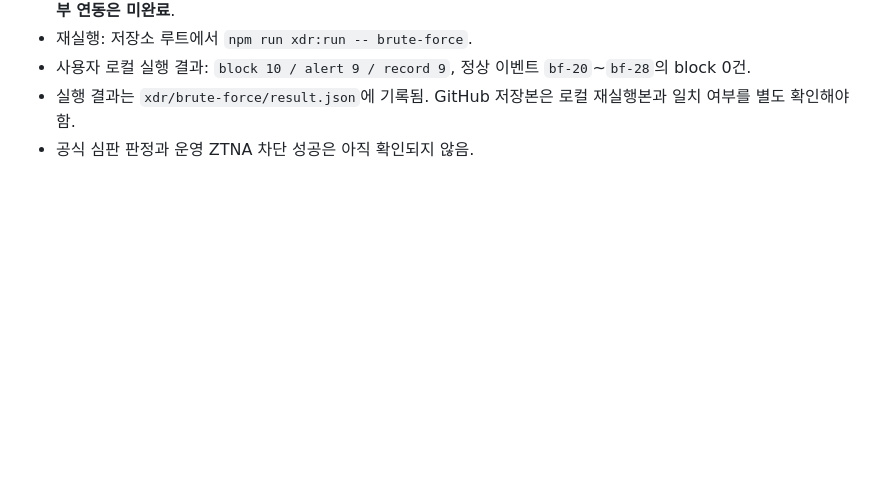
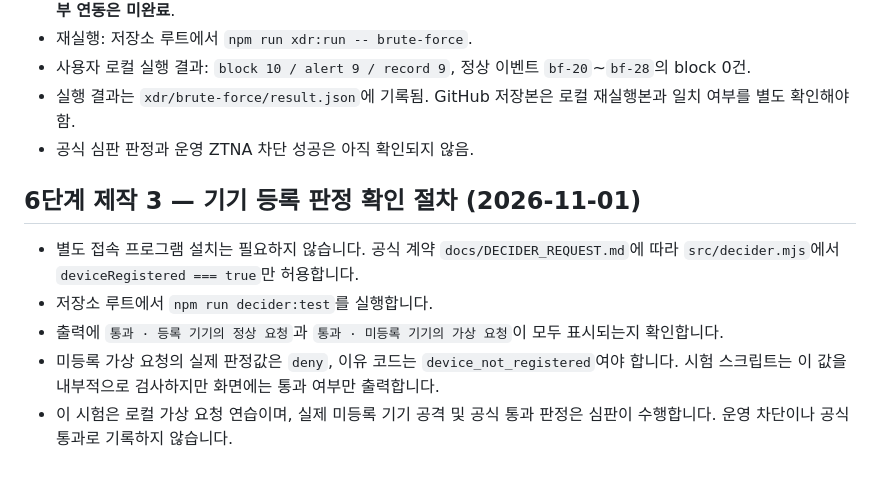
Before and after one commit to eldi96/choi-bujang-secret-vault, a Markdown page: README.md, the part around the change. Drawn GitHub-style; blank space fills up the shorter version.

Commit message:
docs: record step 6 device registration decider test procedure

```diff
--- a/README.md
+++ b/README.md
@@ -124,3 +124,11 @@
 - 사용자 로컬 실행 결과: `block 10 / alert 9 / record 9`, 정상 이벤트 `bf-20`~`bf-28`의 block 0건.
 - 실행 결과는 `xdr/brute-force/result.json`에 기록됨. GitHub 저장본은 로컬 재실행본과 일치 여부를 별도 확인해야 함.
 - 공식 심판 판정과 운영 ZTNA 차단 성공은 아직 확인되지 않음.
+
+## 6단계 제작 3 — 기기 등록 판정 확인 절차 (2026-11-01)
+
+- 별도 접속 프로그램 설치는 필요하지 않습니다. 공식 계약 `docs/DECIDER_REQUEST.md`에 따라 `src/decider.mjs`에서 `deviceRegistered === true`만 허용합니다.
+- 저장소 루트에서 `npm run decider:test`를 실행합니다.
+- 출력에 `통과 · 등록 기기의 정상 요청`과 `통과 · 미등록 기기의 가상 요청`이 모두 표시되는지 확인합니다.
+- 미등록 가상 요청의 실제 판정값은 `deny`, 이유 코드는 `device_not_registered`여야 합니다. 시험 스크립트는 이 값을 내부적으로 검사하지만 화면에는 통과 여부만 출력합니다.
+- 이 시험은 로컬 가상 요청 연습이며, 실제 미등록 기기 공격 및 공식 통과 판정은 심판이 수행합니다. 운영 차단이나 공식 통과로 기록하지 않습니다.
```
